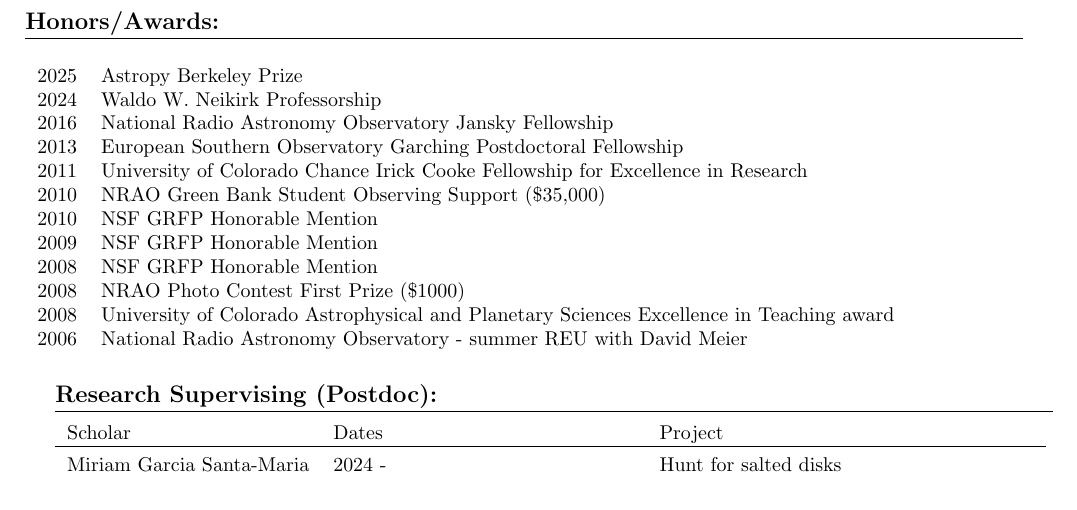
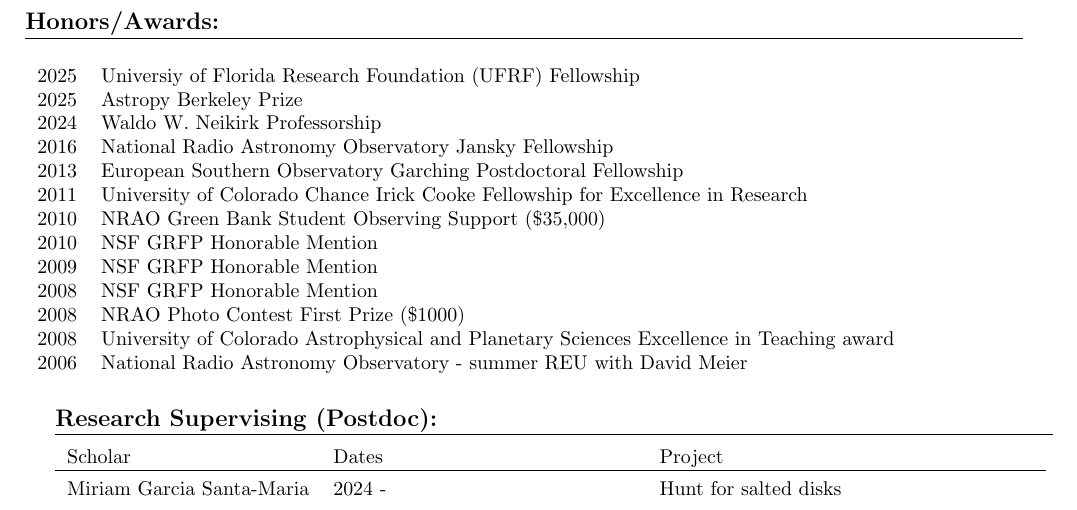
Before and after one commit to keflavich/cv, a LaTeX CV (cv_terse_withobs_nopubs.tex, which reads honorsawards.tex): part of page 2 of 6, cut so that both start at the same text. Compiled offline with pdfLaTeX.

Commit message:
add ufrf fellowship

```diff
--- a/honorsawards.tex
+++ b/honorsawards.tex
@@ -3,6 +3,7 @@
 \section*{Honors/Awards: }
 %\vspace{-12pt}
 \begin{tabular}{ll}
+     2025 & Universiy of Florida Research Foundation (UFRF) Fellowship \\
      2025 & Astropy Berkeley Prize \\
      2024 & Waldo W. Neikirk Professorship \\
      2016 & National Radio Astronomy Observatory Jansky Fellowship \\
```
